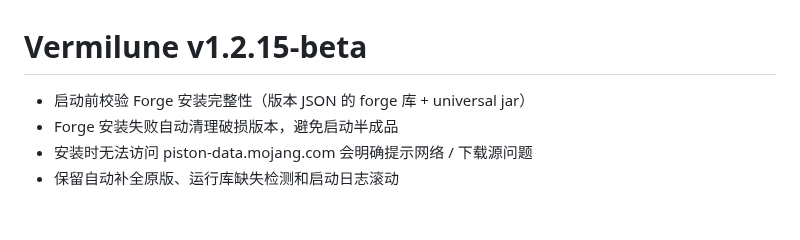
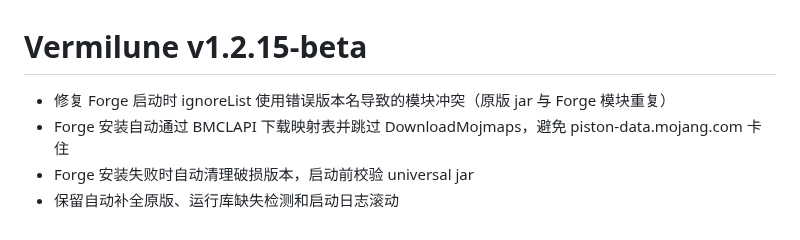
Before and after one commit to ScarletSnow123/Vermilune, a Markdown page: RELEASE_NOTES-v1.2.15-beta.md, the part around the change. GitHub-like rendering.

Commit message:
Fix Forge ignoreList version and offline mappings

```diff
--- a/RELEASE_NOTES-v1.2.15-beta.md
+++ b/RELEASE_NOTES-v1.2.15-beta.md
@@ -1,6 +1,6 @@
 # Vermilune v1.2.15-beta
 
-- 启动前校验 Forge 安装完整性（版本 JSON 的 forge 库 + universal jar）
-- Forge 安装失败自动清理破损版本，避免启动半成品
-- 安装时无法访问 piston-data.mojang.com 会明确提示网络 / 下载源问题
+- 修复 Forge 启动时 ignoreList 使用错误版本名导致的模块冲突（原版 jar 与 Forge 模块重复）
+- Forge 安装自动通过 BMCLAPI 下载映射表并跳过 DownloadMojmaps，避免 piston-data.mojang.com 卡住
+- Forge 安装失败时自动清理破损版本，启动前校验 universal jar
 - 保留自动补全原版、运行库缺失检测和启动日志滚动
```
Also changed, not shown: screenshots/launch-ring.png, screenshots/versions.png, 2 other files.
